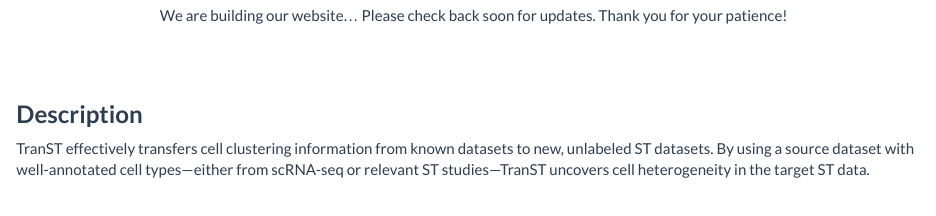
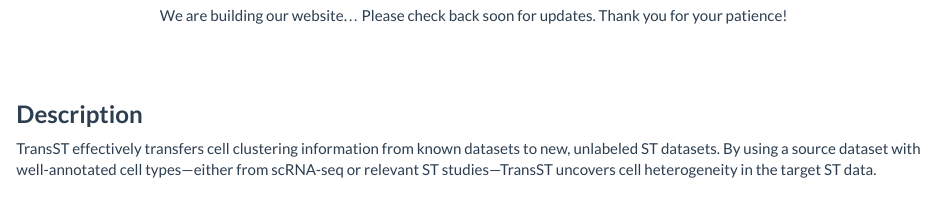
Before and after one commit to yuxuan658/NIHR01_Mar2025, an R Markdown document (TransST.Rmd): the page in a window 1100 px wide, from 210 px down. The pictures show the output file TransST.html that the author committed with the source, opened offline; library style sheets and scripts come from the installed R packages.

Commit message:
update TransST page

```diff
--- a/TransST.Rmd
+++ b/TransST.Rmd
@@ -14,7 +14,7 @@ output: html_document
 <br>
 <br>
 <h3 style="font-weight: bold;">Description</h3>
-TranST effectively transfers cell clustering information from known datasets to new, unlabeled ST datasets. By using a source dataset with well-annotated cell types—either from scRNA-seq or relevant ST studies—TranST uncovers cell heterogeneity in the target ST data.
+TransST effectively transfers cell clustering information from known datasets to new, unlabeled ST datasets. By using a source dataset with well-annotated cell types—either from scRNA-seq or relevant ST studies—TransST uncovers cell heterogeneity in the target ST data.
 <br>
 <br>
 
```
Also changed, not shown: TransST.html.
